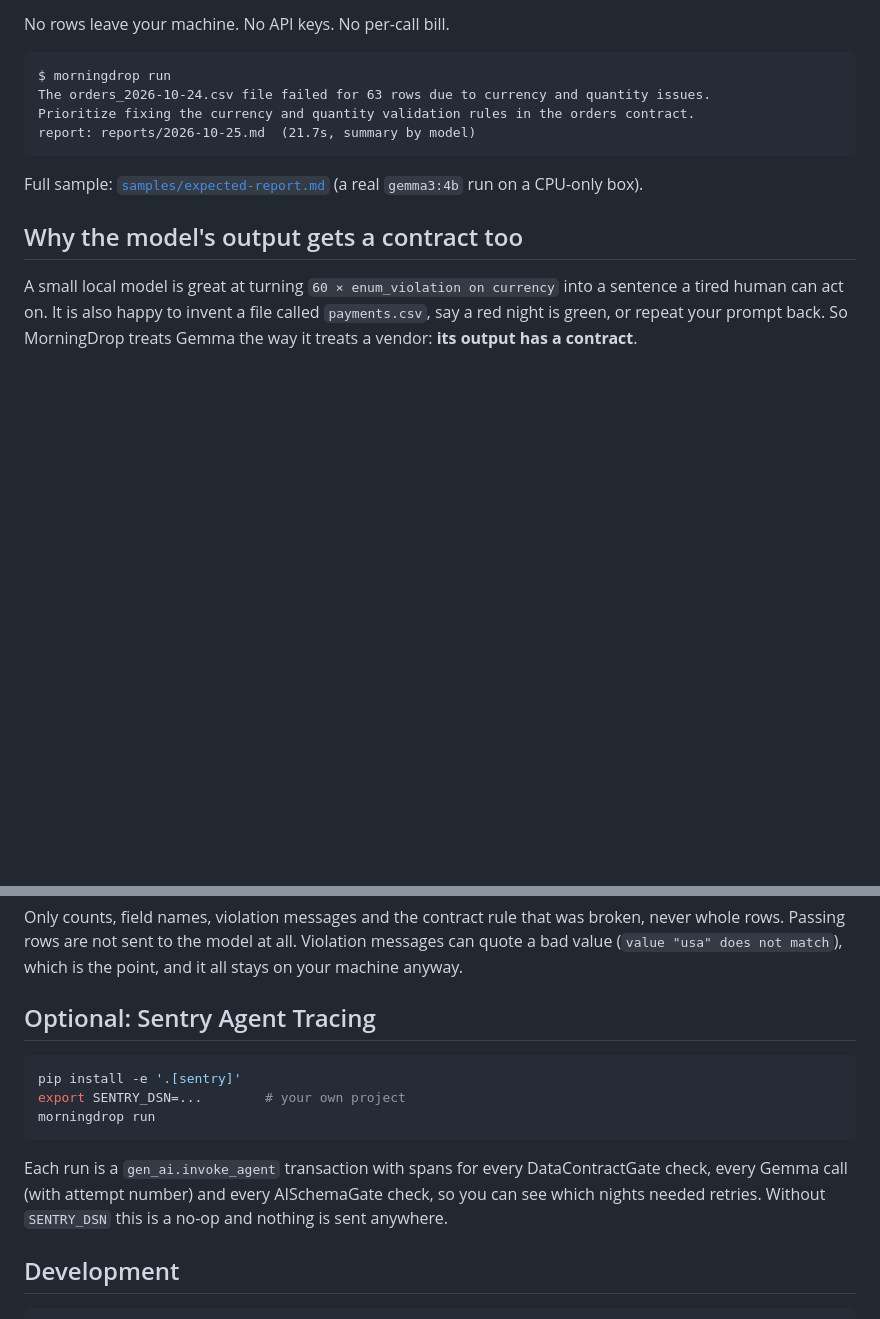
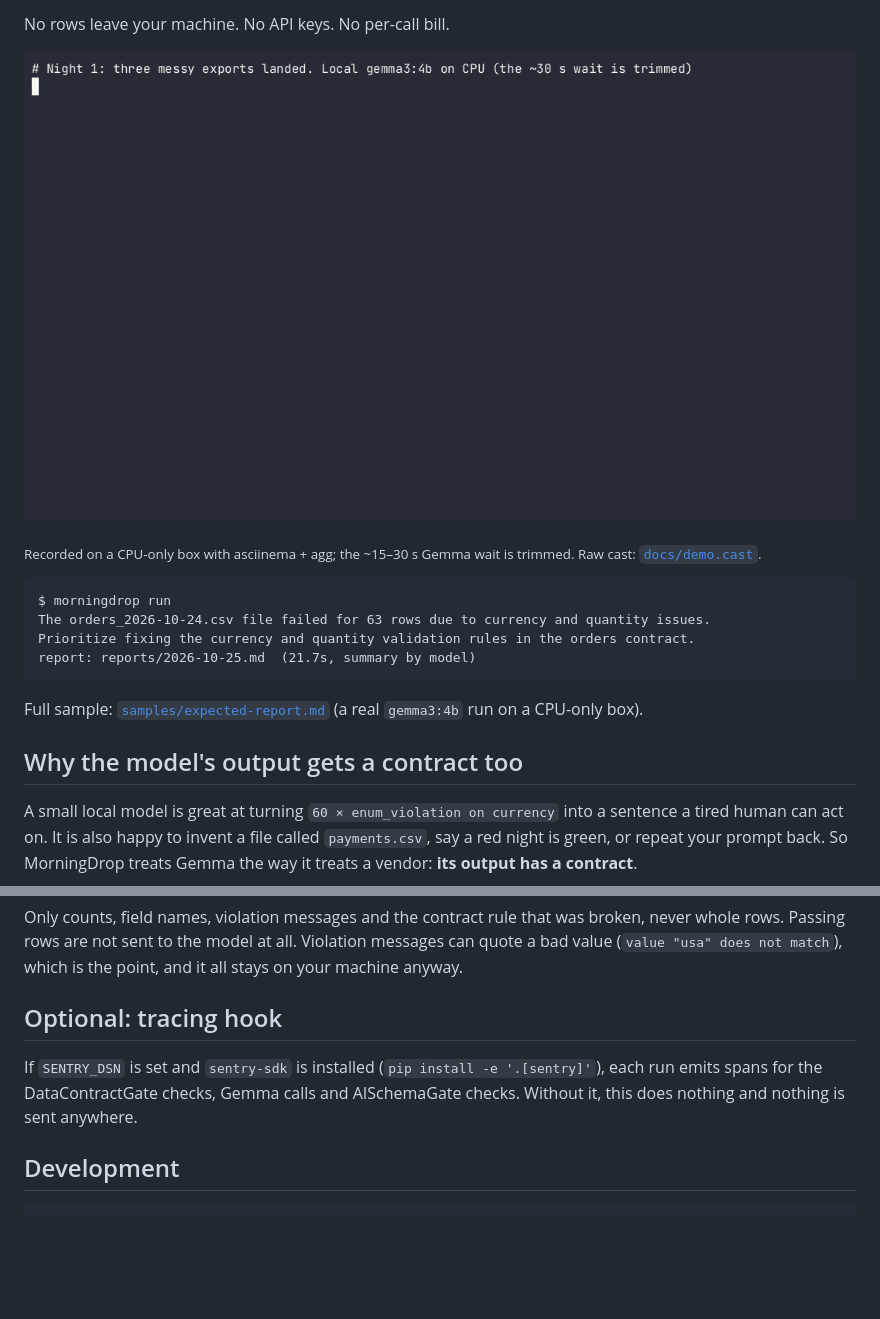
Before and after one commit to nightmoose/morningdrop, a Markdown page: README.md, 2 parts joined by grey strips. GitHub-like rendering; pictures changed too: docs/demo.gif (added); blank space fills up the shorter version.

Commit message:
Demo GIF, landing page (site/), post: drop Sentry, note contractgate package, lazy payoff

````diff
--- a/README.md
+++ b/README.md
@@ -12,6 +12,10 @@ nightly exports: vendor CSVs, storefront dumps, CRM extracts. While you sleep it
 5. writes `reports/YYYY-MM-DD.md`, `.json` and a two-line `latest.txt`.
 
 No rows leave your machine. No API keys. No per-call bill.
+
+![MorningDrop demo: a messy night checked by local gemma3:4b, then a clean night](docs/demo.gif)
+
+<sub>Recorded on a CPU-only box with asciinema + agg; the ~15–30 s Gemma wait is trimmed. Raw cast: [`docs/demo.cast`](docs/demo.cast).</sub>
 
 ```text
 $ morningdrop run
@@ -110,18 +114,11 @@ broken, never whole rows. Passing rows are not sent to the model at all.
 Violation messages can quote a bad value (`value "usa" does not match`), which is the
 point, and it all stays on your machine anyway.
 
-## Optional: Sentry Agent Tracing
+## Optional: tracing hook
 
-```bash
-pip install -e '.[sentry]'
-export SENTRY_DSN=...        # your own project
-morningdrop run
-```
-
-Each run is a `gen_ai.invoke_agent` transaction with spans for every
-DataContractGate check, every Gemma call (with attempt number) and every
-AISchemaGate check, so you can see which nights needed retries. Without
-`SENTRY_DSN` this is a no-op and nothing is sent anywhere.
+If `SENTRY_DSN` is set and `sentry-sdk` is installed (`pip install -e '.[sentry]'`),
+each run emits spans for the DataContractGate checks, Gemma calls and AISchemaGate
+checks. Without it, this does nothing and nothing is sent anywhere.
 
 ## Development
 
````
Also changed, not shown: docs/dev-post.md (+7 -14 lines), site/demo.gif (added), 3 other files.
